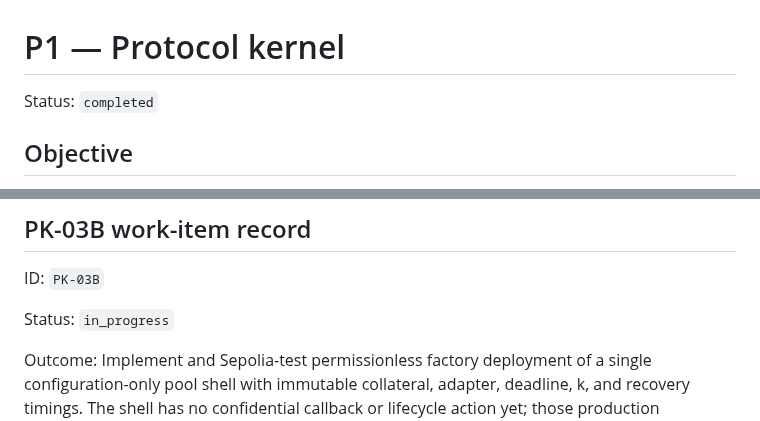
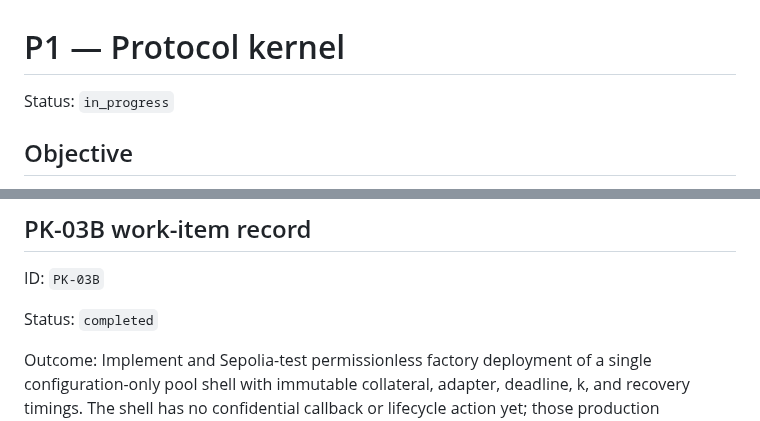
Before and after one commit to thatnghiepfulltime67/QuiteSignal, a Markdown page: docs/plans/01-protocol-kernel.md, 2 parts joined by grey strips. GitHub-like rendering.

Commit message:
docs: correct protocol phase status

```diff
--- a/docs/plans/01-protocol-kernel.md
+++ b/docs/plans/01-protocol-kernel.md
@@ -1,6 +1,6 @@
 # P1 — Protocol kernel
 
-Status: `completed`
+Status: `in_progress`
 
 ## Objective
 
@@ -230,7 +230,7 @@ artifact writes from a dirty worktree.
 
 ID: `PK-03B`
 
-Status: `in_progress`
+Status: `completed`
 
 Outcome: Implement and Sepolia-test permissionless factory deployment of a single
 configuration-only pool shell with immutable collateral, adapter, deadline, k, and
```
